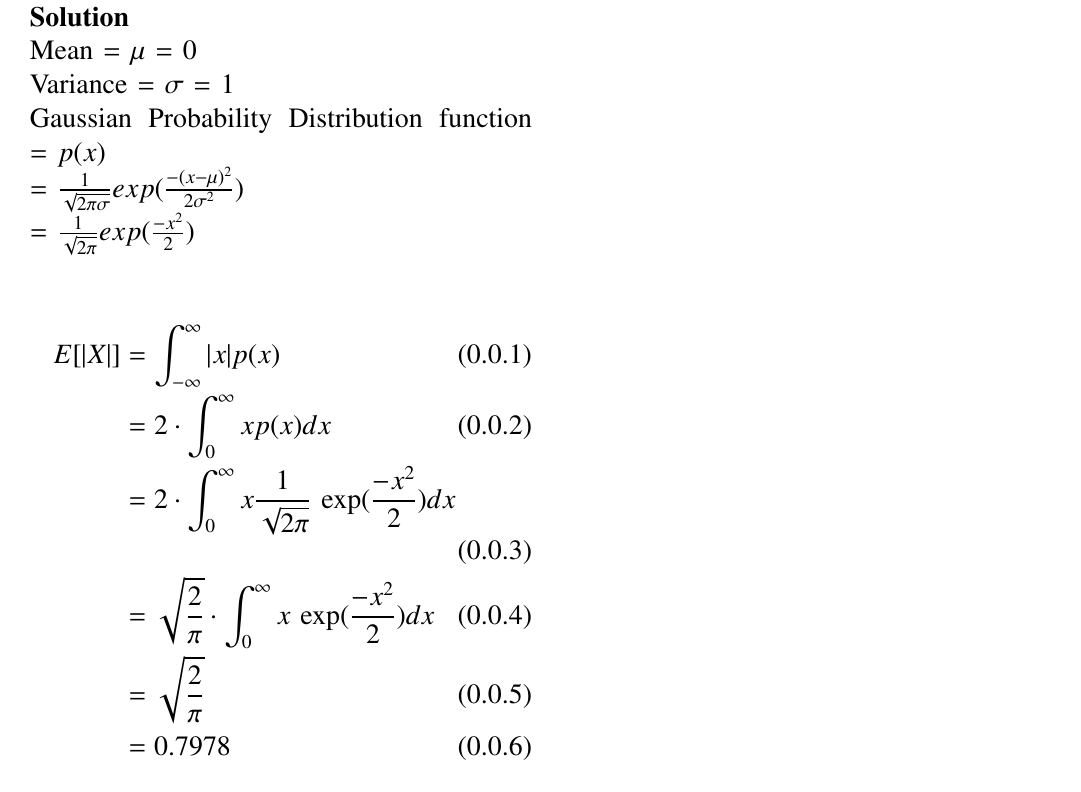
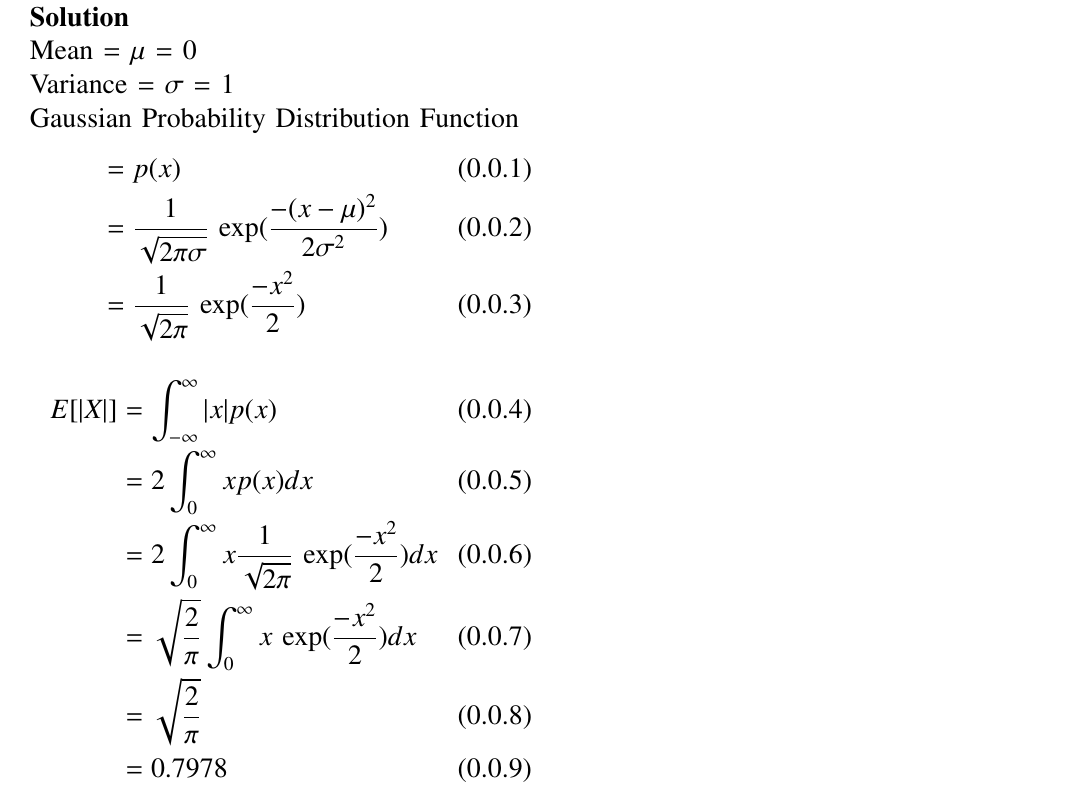
Before and after one commit to diya-goyal-29/AI1103, a LaTeX problem sheet (Assignment 2/Assignment 2.tex): part of the page, cut so that both start at the same text. Compiled offline with pdfLaTeX.

Commit message:
Update Assignment 2.tex

```diff
--- a/Assignment 2/Assignment 2.tex
+++ b/Assignment 2/Assignment 2.tex
@@ -129,14 +129,19 @@ Let $X$ be a zero mean unit variance Gaussian random variable. $E[|X|]$ is equal
 \large \textbf{Solution}\\
 Mean = $\mu$ = 0\\
 Variance = $\sigma$ = 1\\
-Gaussian Probability Distribution function = $p(x)$ \\= $\frac{1}{\sqrt{2\pi\sigma}} exp (\frac{-(x - \mu)^2}{2\sigma^2})$\\
-       = $\frac{1}{\sqrt{2\pi}} exp (\frac{-x^2}{2})$\\
+Gaussian Probability Distribution Function
+\begin{align}
+    &= p(x) \\
+    &= \frac{1}{\sqrt{2\pi\sigma}} \text{ exp} (\frac{-(x - \mu)^2}{2\sigma^2})\\
+    &= \frac{1}{\sqrt{2\pi}} \text{ exp} (\frac{-x^2}{2})
+\end{align}
+
 
 \begin{align}
     E[|X|] &= \int _{-\infty} ^{\infty} |x| p(x)\\
-    &= 2 \cdot \int _{0} ^{\infty} x p(x) dx \\
-    &= 2 \cdot \int _{0} ^{\infty} x \frac{1}{\sqrt{2\pi}} \text{ exp} (\frac{-x^2}{2}) dx\\
-    &= \sqrt{\frac{2}{\pi}} \cdot \int _{0} ^{\infty} x \text{ exp} (\frac{-x^2}{2}) dx\\
+    &= 2 \int _{0} ^{\infty} x p(x) dx \\
+    &= 2 \int _{0} ^{\infty} x \frac{1}{\sqrt{2\pi}} \text{ exp} (\frac{-x^2}{2}) dx\\
+    &= \sqrt{\frac{2}{\pi}} \int _{0} ^{\infty} x \text{ exp} (\frac{-x^2}{2}) dx\\
     &= \sqrt{\frac{2}{\pi}}\\
     &= 0.7978
 \end{align}
```
